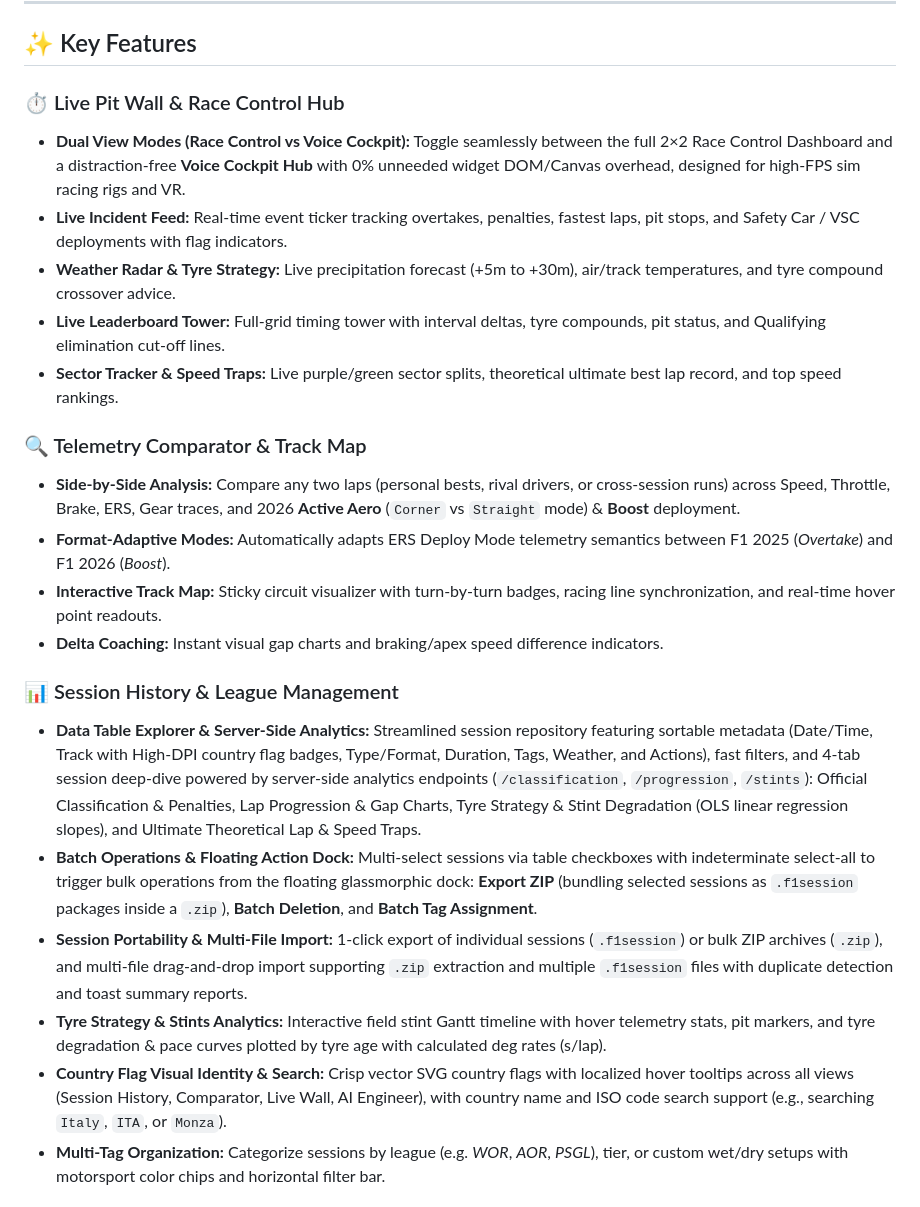
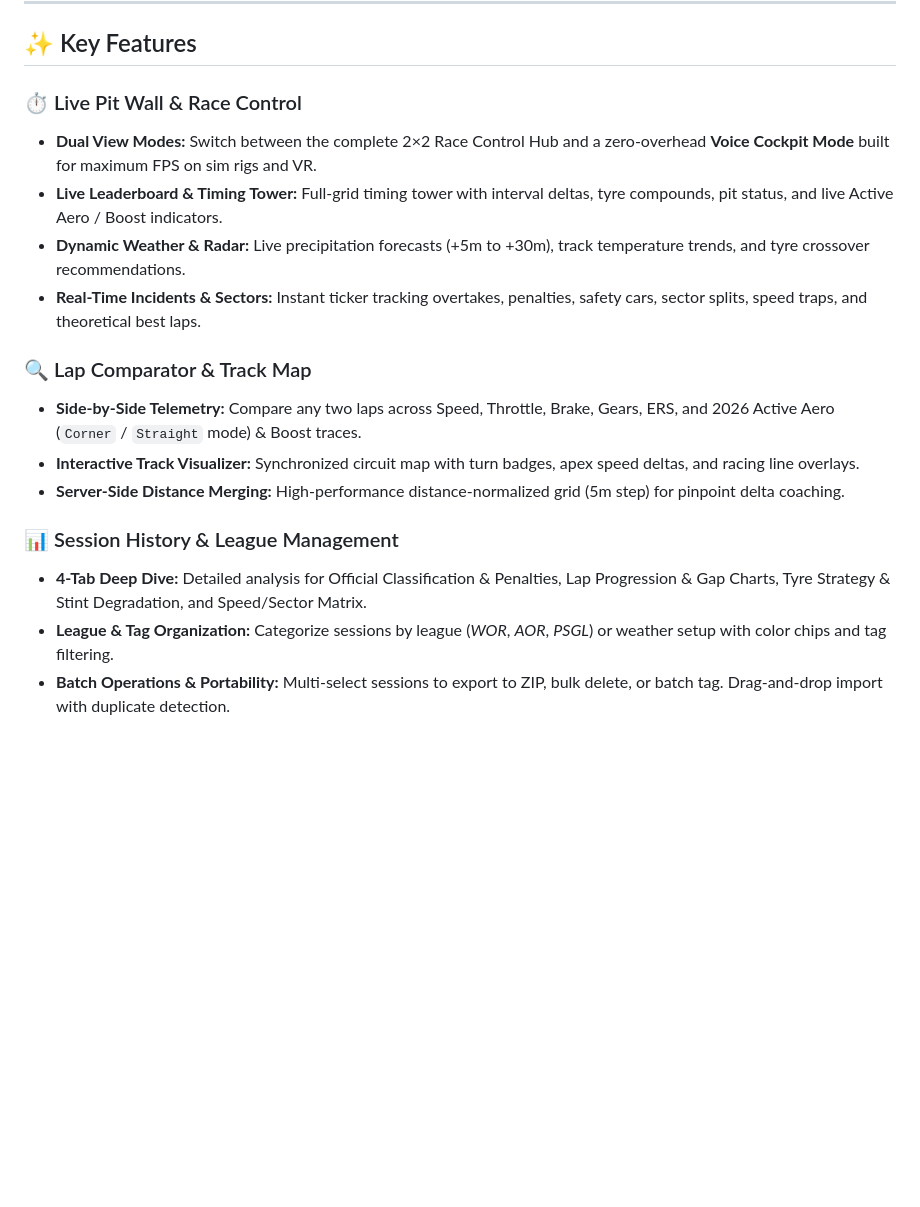
Before and after one commit to mgauna-ar/f1game-telemetry-go, a Markdown page: README.md, the part around one of its changes. GitHub-like rendering; blank space fills up the shorter version.

Commit message:
docs: streamline key features in README to be concise and punchy

```diff
--- a/README.md
+++ b/README.md
@@ -13,25 +13,19 @@
 
 ## ✨ Key Features
 
-### ⏱️ Live Pit Wall & Race Control Hub
-* **Dual View Modes (Race Control vs Voice Cockpit):** Toggle seamlessly between the full 2×2 Race Control Dashboard and a distraction-free **Voice Cockpit Hub** with 0% unneeded widget DOM/Canvas overhead, designed for high-FPS sim racing rigs and VR.
-* **Live Incident Feed:** Real-time event ticker tracking overtakes, penalties, fastest laps, pit stops, and Safety Car / VSC deployments with flag indicators.
-* **Weather Radar & Tyre Strategy:** Live precipitation forecast (+5m to +30m), air/track temperatures, and tyre compound crossover advice.
-* **Live Leaderboard Tower:** Full-grid timing tower with interval deltas, tyre compounds, pit status, and Qualifying elimination cut-off lines.
-* **Sector Tracker & Speed Traps:** Live purple/green sector splits, theoretical ultimate best lap record, and top speed rankings.
+### ⏱️ Live Pit Wall & Race Control
+* **Dual View Modes:** Switch between the complete 2×2 Race Control Hub and a zero-overhead **Voice Cockpit Mode** built for maximum FPS on sim rigs and VR.
+* **Live Leaderboard & Timing Tower:** Full-grid timing tower with interval deltas, tyre compounds, pit status, and live Active Aero / Boost indicators.
+* **Dynamic Weather & Radar:** Live precipitation forecasts (+5m to +30m), track temperature trends, and tyre crossover recommendations.
+* **Real-Time Incidents & Sectors:** Instant ticker tracking overtakes, penalties, safety cars, sector splits, speed traps, and theoretical best laps.
 
-
-### 🔍 Telemetry Comparator & Track Map
-* **Side-by-Side Analysis:** Compare any two laps (personal bests, rival drivers, or cross-session runs) across Speed, Throttle, Brake, ERS, Gear traces, and 2026 **Active Aero** (`Corner` vs `Straight` mode) & **Boost** deployment.
-* **Format-Adaptive Modes:** Automatically adapts ERS Deploy Mode telemetry semantics between F1 2025 (*Overtake*) and F1 2026 (*Boost*).
-* **Interactive Track Map:** Sticky circuit visualizer with turn-by-turn badges, racing line synchronization, and real-time hover point readouts.
-* **Delta Coaching:** Instant visual gap charts and braking/apex speed difference indicators.
+### 🔍 Lap Comparator & Track Map
+* **Side-by-Side Telemetry:** Compare any two laps across Speed, Throttle, Brake, Gears, ERS, and 2026 Active Aero (`Corner` / `Straight` mode) & Boost traces.
+* **Interactive Track Visualizer:** Synchronized circuit map with turn badges, apex speed deltas, and racing line overlays.
+* **Server-Side Distance Merging:** High-performance distance-normalized grid (5m step) for pinpoint delta coaching.
 
 ### 📊 Session History & League Management
-* **Data Table Explorer & Server-Side Analytics:** Streamlined session repository featuring sortable metadata (Date/Time, Track with High-DPI country flag badges, Type/Format, Duration, Tags, Weather, and Actions), fast filters, and 4-tab session deep-dive powered by server-side analytics endpoints (`/classification`, `/progression`, `/stints`): Official Classification & Penalties, Lap Progression & Gap Charts, Tyre Strategy & Stint Degradation (OLS linear regression slopes), and Ultimate Theoretical Lap & Speed Traps.
-* **Batch Operations & Floating Action Dock:** Multi-select sessions via table checkboxes with indeterminate select-all to trigger bulk operations from the floating glassmorphic dock: **Export ZIP** (bundling selected sessions as `.f1session` packages inside a `.zip`), **Batch Deletion**, and **Batch Tag Assignment**.
-* **Session Portability & Multi-File Import:** 1-click export of individual sessions (`.f1session`) or bulk ZIP archives (`.zip`), and multi-file drag-and-drop import supporting `.zip` extraction and multiple `.f1session` files with duplicate detection and toast summary reports.
-* **Tyre Strategy & Stints Analytics:** Interactive field stint Gantt timeline with hover telemetry stats, pit markers, and tyre degradation & pace curves plotted by tyre age with calculated deg rates (s/lap).
-* **Country Flag Visual Identity & Search:** Crisp vector SVG country flags with localized hover tooltips across all views (Session History, Comparator, Live Wall, AI Engineer), with country name and ISO code search support (e.g., searching `Italy`, `ITA`, or `Monza`).
-* **Multi-Tag Organization:** Categorize sessions by league (e.g. *WOR*, *AOR*, *PSGL*), tier, or custom wet/dry setups with motorsport color chips and horizontal filter bar.
+* **4-Tab Deep Dive:** Detailed analysis for Official Classification & Penalties, Lap Progression & Gap Charts, Tyre Strategy & Stint Degradation, and Speed/Sector Matrix.
+* **League & Tag Organization:** Categorize sessions by league (*WOR*, *AOR*, *PSGL*) or weather setup with color chips and tag filtering.
+* **Batch Operations & Portability:** Multi-select sessions to export to ZIP, bulk delete, or batch tag. Drag-and-drop import with duplicate detection.
 
```
Also changed, not shown: other parts of README.md (+6 -23 lines).
